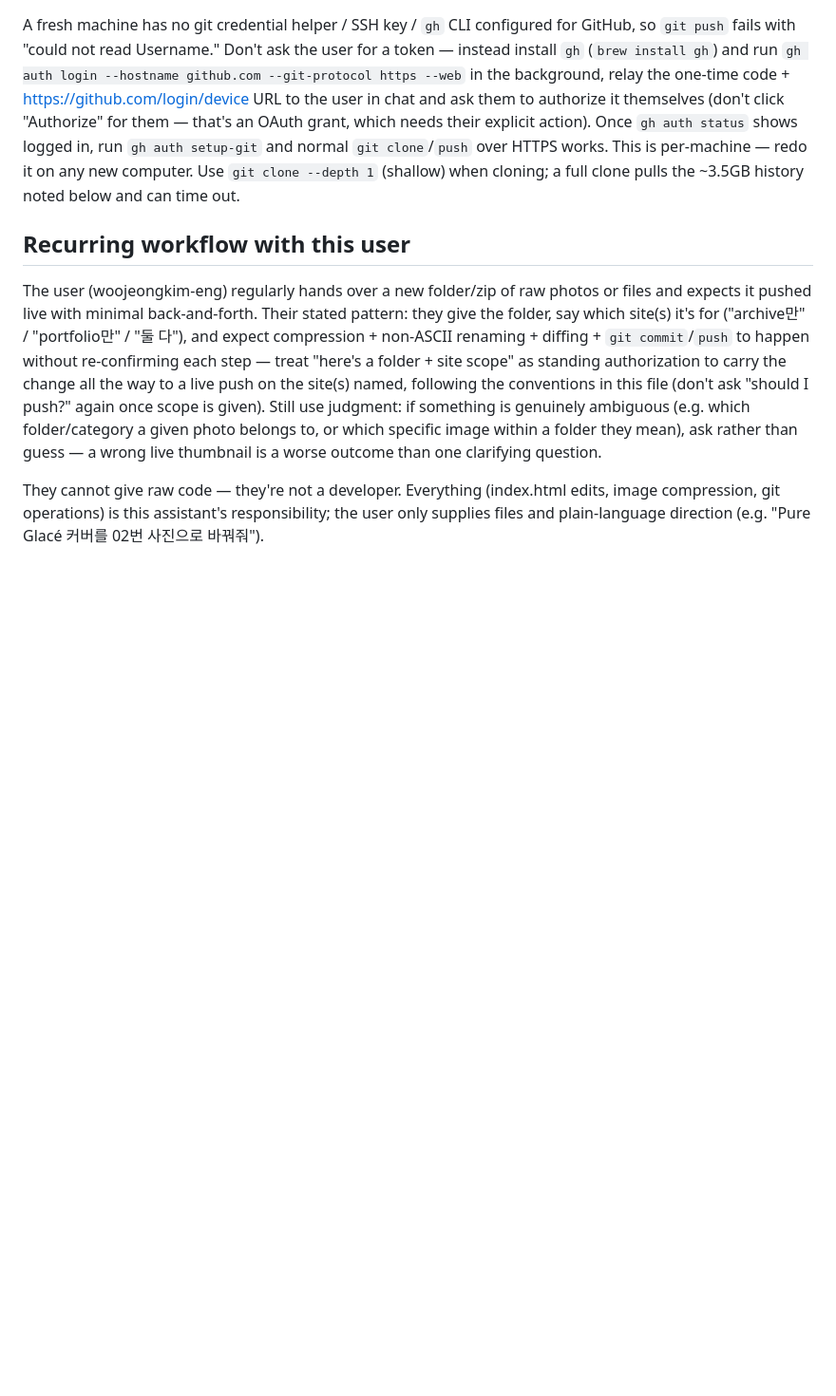
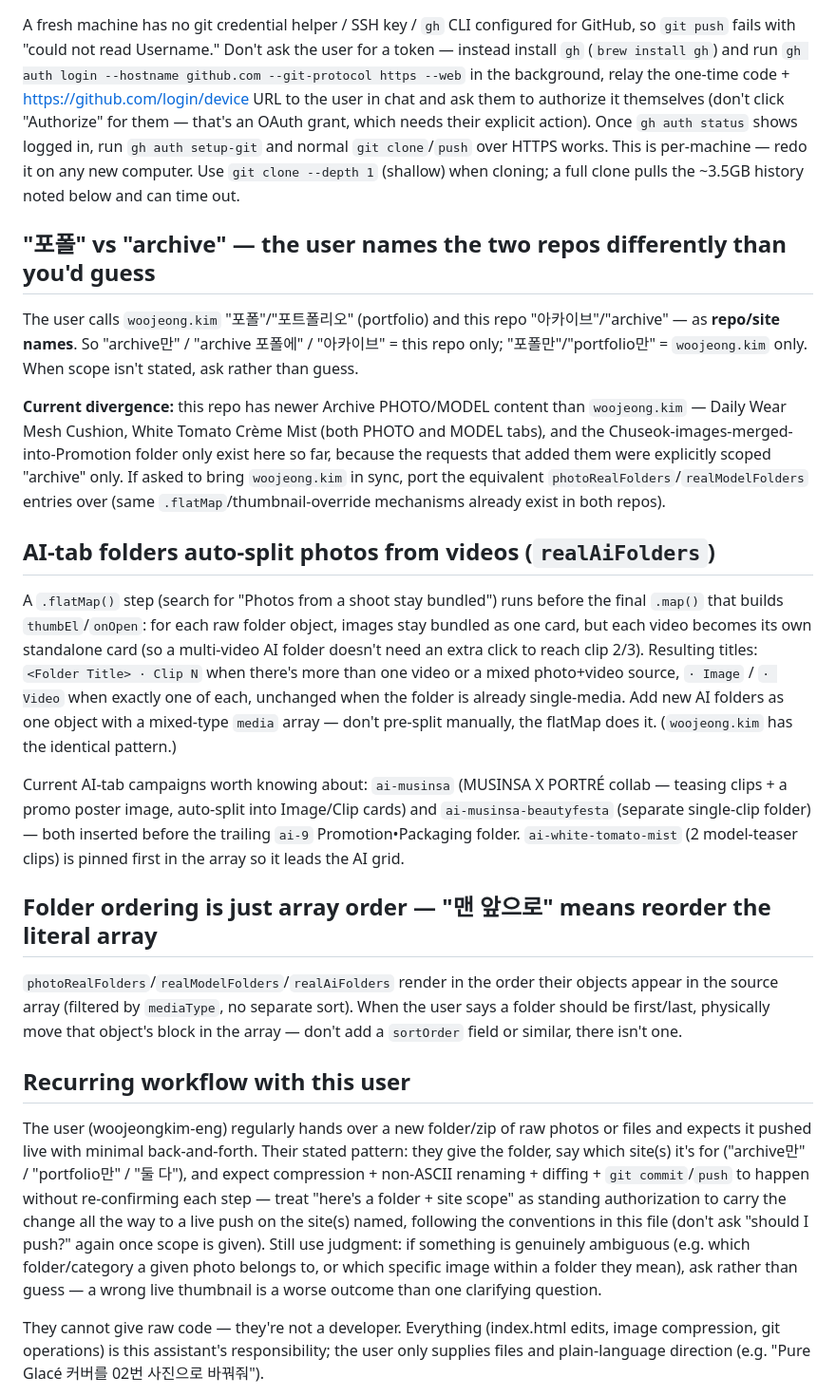
Before and after one commit to woojeongkim-eng/woojeongkim-archive, a Markdown page: CLAUDE.md, the part around the change. Shown at 95% size. Drawn GitHub-style; blank space fills up the shorter version.

Commit message:
Update CLAUDE.md: repo-scope naming, AI split logic, current campaigns, folder ordering
Documents this session's conventions so a fresh session (any machine) picks
them up automatically from the repo instead of relying on chat history:
"포폴"/"archive" naming and the current content divergence from woojeong.kim,
the AI-tab photo/video auto-split flatMap pattern and current campaigns,
and that folder display order is just literal array order.

Co-Authored-By: Claude Sonnet 5 <noreply@anthropic.com>

```diff
--- a/CLAUDE.md
+++ b/CLAUDE.md
@@ -32,6 +32,22 @@ When the user hands over a fresh `index.html` export to "redeploy," do not just
 
 A fresh machine has no git credential helper / SSH key / `gh` CLI configured for GitHub, so `git push` fails with "could not read Username." Don't ask the user for a token — instead install `gh` (`brew install gh`) and run `gh auth login --hostname github.com --git-protocol https --web` in the background, relay the one-time code + https://github.com/login/device URL to the user in chat and ask them to authorize it themselves (don't click "Authorize" for them — that's an OAuth grant, which needs their explicit action). Once `gh auth status` shows logged in, run `gh auth setup-git` and normal `git clone`/`push` over HTTPS works. This is per-machine — redo it on any new computer. Use `git clone --depth 1` (shallow) when cloning; a full clone pulls the ~3.5GB history noted below and can time out.
 
+## "포폴" vs "archive" — the user names the two repos differently than you'd guess
+
+The user calls `woojeong.kim` "포폴"/"포트폴리오" (portfolio) and this repo "아카이브"/"archive" — as **repo/site names**. So "archive만" / "archive 포폴에" / "아카이브" = this repo only; "포폴만"/"portfolio만" = `woojeong.kim` only. When scope isn't stated, ask rather than guess.
+
+**Current divergence:** this repo has newer Archive PHOTO/MODEL content than `woojeong.kim` — Daily Wear Mesh Cushion, White Tomato Crème Mist (both PHOTO and MODEL tabs), and the Chuseok-images-merged-into-Promotion folder only exist here so far, because the requests that added them were explicitly scoped "archive" only. If asked to bring `woojeong.kim` in sync, port the equivalent `photoRealFolders`/`realModelFolders` entries over (same `.flatMap`/thumbnail-override mechanisms already exist in both repos).
+
+## AI-tab folders auto-split photos from videos (`realAiFolders`)
+
+A `.flatMap()` step (search for "Photos from a shoot stay bundled") runs before the final `.map()` that builds `thumbEl`/`onOpen`: for each raw folder object, images stay bundled as one card, but each video becomes its own standalone card (so a multi-video AI folder doesn't need an extra click to reach clip 2/3). Resulting titles: `<Folder Title> · Clip N` when there's more than one video or a mixed photo+video source, `· Image` / `· Video` when exactly one of each, unchanged when the folder is already single-media. Add new AI folders as one object with a mixed-type `media` array — don't pre-split manually, the flatMap does it. (`woojeong.kim` has the identical pattern.)
+
+Current AI-tab campaigns worth knowing about: `ai-musinsa` (MUSINSA X PORTRÉ collab — teasing clips + a promo poster image, auto-split into Image/Clip cards) and `ai-musinsa-beautyfesta` (separate single-clip folder) — both inserted before the trailing `ai-9` Promotion•Packaging folder. `ai-white-tomato-mist` (2 model-teaser clips) is pinned first in the array so it leads the AI grid.
+
+## Folder ordering is just array order — "맨 앞으로" means reorder the literal array
+
+`photoRealFolders`/`realModelFolders`/`realAiFolders` render in the order their objects appear in the source array (filtered by `mediaType`, no separate sort). When the user says a folder should be first/last, physically move that object's block in the array — don't add a `sortOrder` field or similar, there isn't one.
+
 ## Recurring workflow with this user
 
 The user (woojeongkim-eng) regularly hands over a new folder/zip of raw photos or files and expects it pushed live with minimal back-and-forth. Their stated pattern: they give the folder, say which site(s) it's for ("archive만" / "portfolio만" / "둘 다"), and expect compression + non-ASCII renaming + diffing + `git commit`/`push` to happen without re-confirming each step — treat "here's a folder + site scope" as standing authorization to carry the change all the way to a live push on the site(s) named, following the conventions in this file (don't ask "should I push?" again once scope is given). Still use judgment: if something is genuinely ambiguous (e.g. which folder/category a given photo belongs to, or which specific image within a folder they mean), ask rather than guess — a wrong live thumbnail is a worse outcome than one clarifying question.
```
